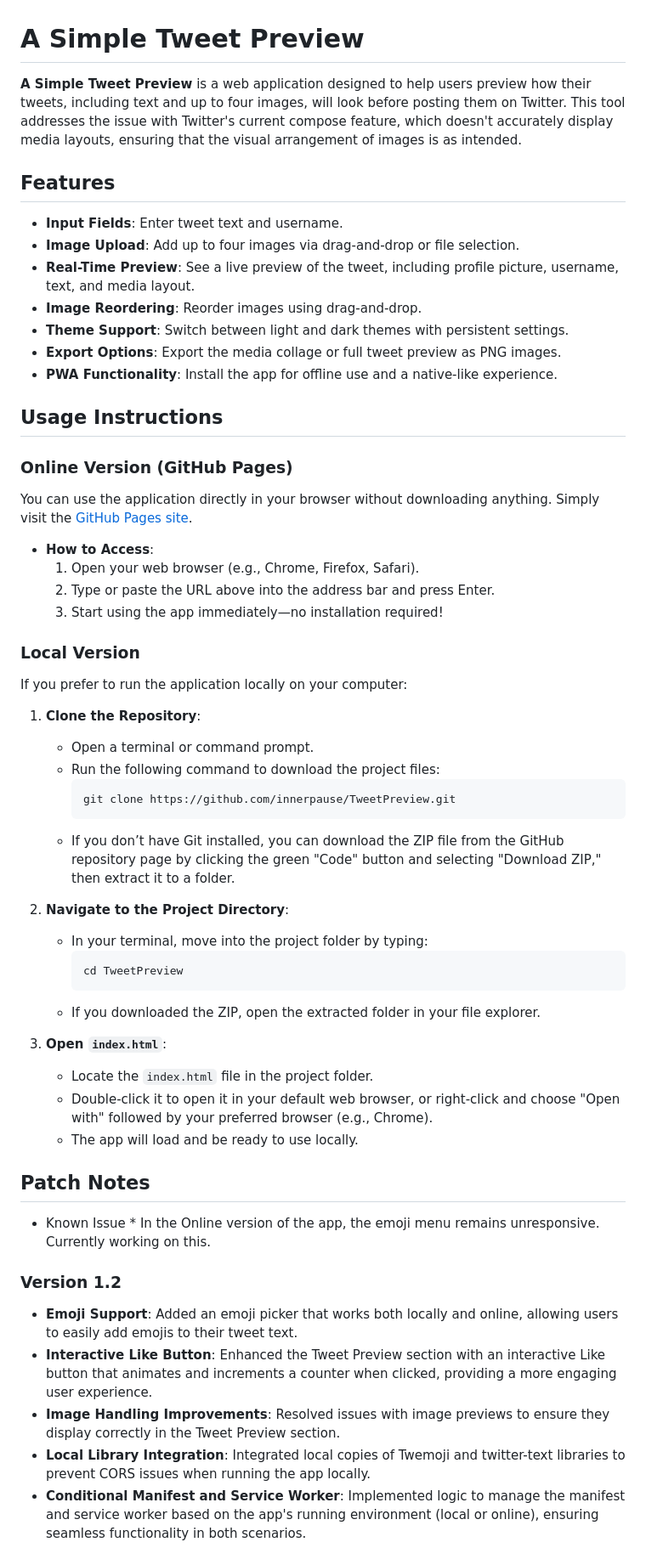
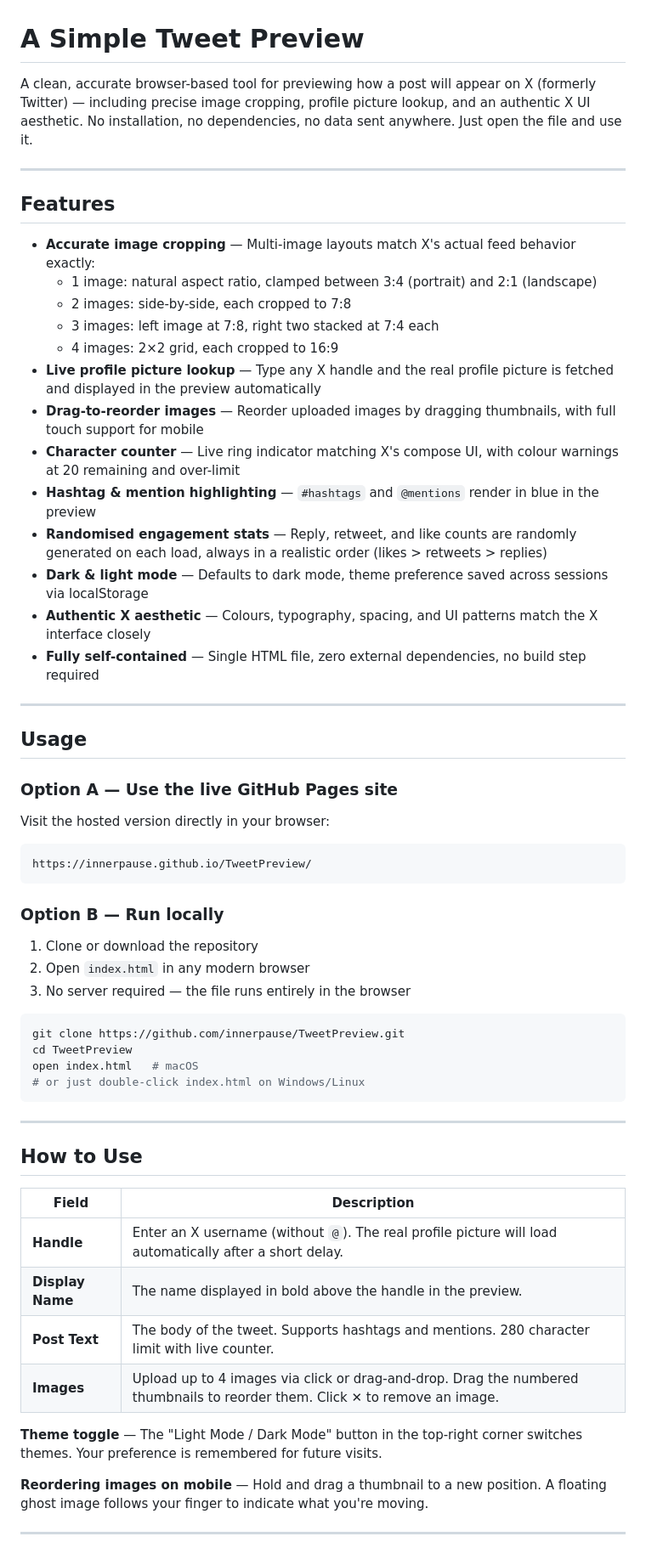
Before and after one commit to InnerPause/TweetPreview, a Markdown page: README.md, the part around one of its changes. Shown at 85% size. Drawn GitHub-style.

Commit message:
Update README.md
README reflecting the newly built 2.0 version.

````diff
--- a/README.md
+++ b/README.md
@@ -1,62 +1,63 @@
 # A Simple Tweet Preview
 
-**A Simple Tweet Preview** is a web application designed to help users preview how their tweets, including text and up to four images, will look before posting them on Twitter. This tool addresses the issue with Twitter's current compose feature, which doesn't accurately display media layouts, ensuring that the visual arrangement of images is as intended.
+A clean, accurate browser-based tool for previewing how a post will appear on X (formerly Twitter) — including precise image cropping, profile picture lookup, and an authentic X UI aesthetic. No installation, no dependencies, no data sent anywhere. Just open the file and use it.
+
+---
 
 ## Features
 
-- **Input Fields**: Enter tweet text and username.
-- **Image Upload**: Add up to four images via drag-and-drop or file selection.
-- **Real-Time Preview**: See a live preview of the tweet, including profile picture, username, text, and media layout.
-- **Image Reordering**: Reorder images using drag-and-drop.
-- **Theme Support**: Switch between light and dark themes with persistent settings.
-- **Export Options**: Export the media collage or full tweet preview as PNG images.
-- **PWA Functionality**: Install the app for offline use and a native-like experience.
+- **Accurate image cropping** — Multi-image layouts match X's actual feed behavior exactly:
+  - 1 image: natural aspect ratio, clamped between 3:4 (portrait) and 2:1 (landscape)
+  - 2 images: side-by-side, each cropped to 7:8
+  - 3 images: left image at 7:8, right two stacked at 7:4 each
+  - 4 images: 2×2 grid, each cropped to 16:9
+- **Live profile picture lookup** — Type any X handle and the real profile picture is fetched and displayed in the preview automatically
+- **Drag-to-reorder images** — Reorder uploaded images by dragging thumbnails, with full touch support for mobile
+- **Character counter** — Live ring indicator matching X's compose UI, with colour warnings at 20 remaining and over-limit
+- **Hashtag & mention highlighting** — `#hashtags` and `@mentions` render in blue in the preview
+- **Randomised engagement stats** — Reply, retweet, and like counts are randomly generated on each load, always in a realistic order (likes > retweets > replies)
+- **Dark & light mode** — Defaults to dark mode, theme preference saved across sessions via localStorage
+- **Authentic X aesthetic** — Colours, typography, spacing, and UI patterns match the X interface closely
+- **Fully self-contained** — Single HTML file, zero external dependencies, no build step required
 
-## Usage Instructions
+---
 
-### Online Version (GitHub Pages)
+## Usage
 
-You can use the application directly in your browser without downloading anything. Simply visit the [GitHub Pages site](https://innerpause.github.io/TweetPreview/).
+### Option A — Use the live GitHub Pages site
 
-- **How to Access**:
-  1. Open your web browser (e.g., Chrome, Firefox, Safari).
-  2. Type or paste the URL above into the address bar and press Enter.
-  3. Start using the app immediately—no installation required!
+Visit the hosted version directly in your browser:
+```
+https://innerpause.github.io/TweetPreview/
+```
 
-### Local Version
+### Option B — Run locally
 
-If you prefer to run the application locally on your computer:
+1. Clone or download the repository
+2. Open `index.html` in any modern browser
+3. No server required — the file runs entirely in the browser
 
-1. **Clone the Repository**:
-   - Open a terminal or command prompt.
-   - Run the following command to download the project files:
-     ```bash
-     git clone https://github.com/innerpause/TweetPreview.git
-     ```
-   - If you don’t have Git installed, you can download the ZIP file from the GitHub repository page by clicking the green "Code" button and selecting "Download ZIP," then extract it to a folder.
+```bash
+git clone https://github.com/innerpause/TweetPreview.git
+cd TweetPreview
+open index.html   # macOS
+# or just double-click index.html on Windows/Linux
+```
 
-2. **Navigate to the Project Directory**:
-   - In your terminal, move into the project folder by typing:
-     ```bash
-     cd TweetPreview
-     ```
-   - If you downloaded the ZIP, open the extracted folder in your file explorer.
+---
 
-3. **Open `index.html`**:
-   - Locate the `index.html` file in the project folder.
-   - Double-click it to open it in your default web browser, or right-click and choose "Open with" followed by your preferred browser (e.g., Chrome).
-   - The app will load and be ready to use locally.
+## How to Use
 
-## Patch Notes
+| Field | Description |
+|---|---|
+| **Handle** | Enter an X username (without `@`). The real profile picture will load automatically after a short delay. |
+| **Display Name** | The name displayed in bold above the handle in the preview. |
+| **Post Text** | The body of the tweet. Supports hashtags and mentions. 280 character limit with live counter. |
+| **Images** | Upload up to 4 images via click or drag-and-drop. Drag the numbered thumbnails to reorder them. Click ✕ to remove an image. |
 
-* Known Issue *
-In the Online version of the app, the emoji menu remains unresponsive. Currently working on this.
+**Theme toggle** — The "Light Mode / Dark Mode" button in the top-right corner switches themes. Your preference is remembered for future visits.
 
+**Reordering images on mobile** — Hold and drag a thumbnail to a new position. A floating ghost image follows your finger to indicate what you're moving.
 
-### Version 1.2
-- **Emoji Support**: Added an emoji picker that works both locally and online, allowing users to easily add emojis to their tweet text.
-- **Interactive Like Button**: Enhanced the Tweet Preview section with an interactive Like button that animates and increments a counter when clicked, providing a more engaging user experience.
-- **Image Handling Improvements**: Resolved issues with image previews to ensure they display correctly in the Tweet Preview section.
-- **Local Library Integration**: Integrated local copies of Twemoji and twitter-text libraries to prevent CORS issues when running the app locally.
-- **Conditional Manifest and Service Worker**: Implemented logic to manage the manifest and service worker based on the app's running environment (local or online), ensuring seamless functionality in both scenarios.
+---
 
````
Also changed, not shown: other parts of README.md (+56 -5 lines).
